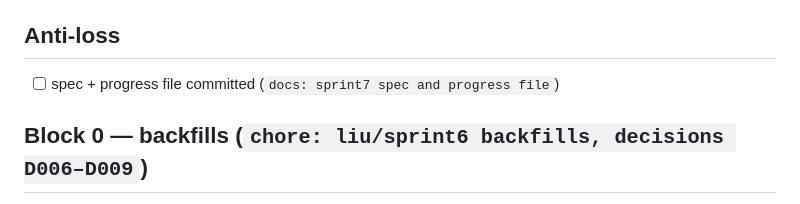
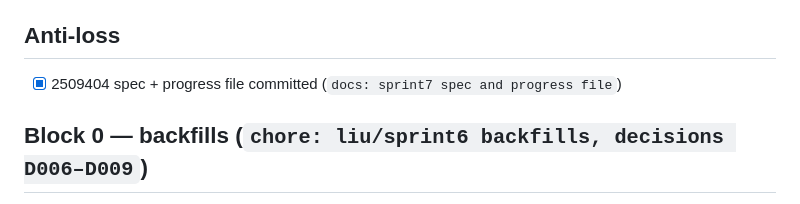
Before and after one commit to kaiwen123-yang/geofdi, a Markdown page: docs/sprints/sprint7_progress.md, the part around the change. Rendered like a GitHub page.

Commit message:
docs: sprint7 progress — anti-loss item done
Co-Authored-By: Claude Fable 5 <noreply@anthropic.com>

```diff
--- a/docs/sprints/sprint7_progress.md
+++ b/docs/sprints/sprint7_progress.md
@@ -4,7 +4,7 @@ Read this first in a new session; continue from the first unchecked item. Each i
 `[~] <commit>` done with a documented miss. Update and push at the end of every Block. Spec: `sprint7_spec.md`.
 
 ## Anti-loss
-- [ ] spec + progress file committed (`docs: sprint7 spec and progress file`)
+- [x] 2509404 spec + progress file committed (`docs: sprint7 spec and progress file`)
 
 ## Block 0 — backfills (`chore: liu/sprint6 backfills, decisions D006–D009`)
 - [ ] 0.1 Liu PDF in `$GEOFDI_DATA_ROOT/lit/liu2025_grufd_ftc.pdf`; provenance = Gazebo simulation in `liu_a1_audit.md`
```
